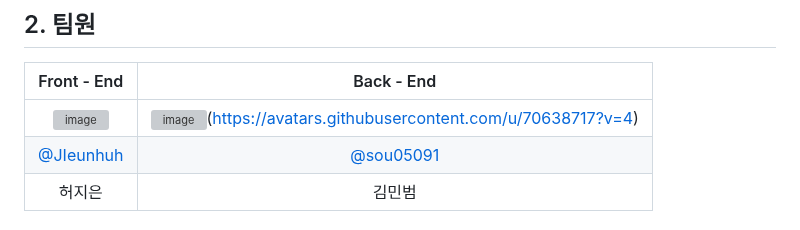
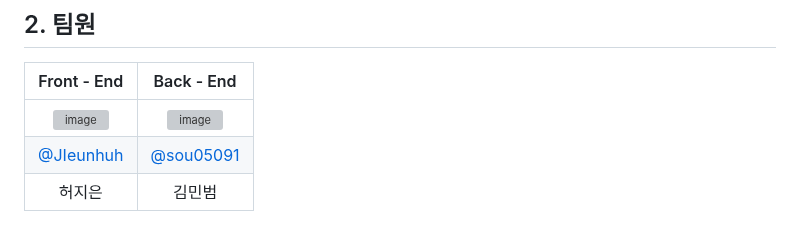
Before and after one commit to JIeunhuh/K3MiniProject, a Markdown page: README.md, the part around the change. Rendered like a GitHub page; grey boxes are pictures that could not be loaded.

```diff
--- a/README.md
+++ b/README.md
@@ -7,7 +7,7 @@
 
 |      Front - End       |          Back - End         |
 | :------------------------------------------------------------------------------: | :---------------------------------------------------------------------------------------------------------------------------------------------------: |
-|<img width="120" alt="image" src="https://avatars.githubusercontent.com/u/112235808?v=4">|<img width="120" alt="image" src="https://avatars.githubusercontent.com/u/112235808?v=4">(https://avatars.githubusercontent.com/u/70638717?v=4)|
+|<img width="120" alt="image" src="https://avatars.githubusercontent.com/u/112235808?v=4">|<img width="120" alt="image" src="https://avatars.githubusercontent.com/u/70638717?v=4">|
 |   [@JIeunhuh](https://github.com/JIeunhuh)   |    [@sou05091](https://github.com/sou05091)  |
 | 허지은 | 김민범 |
 
```
